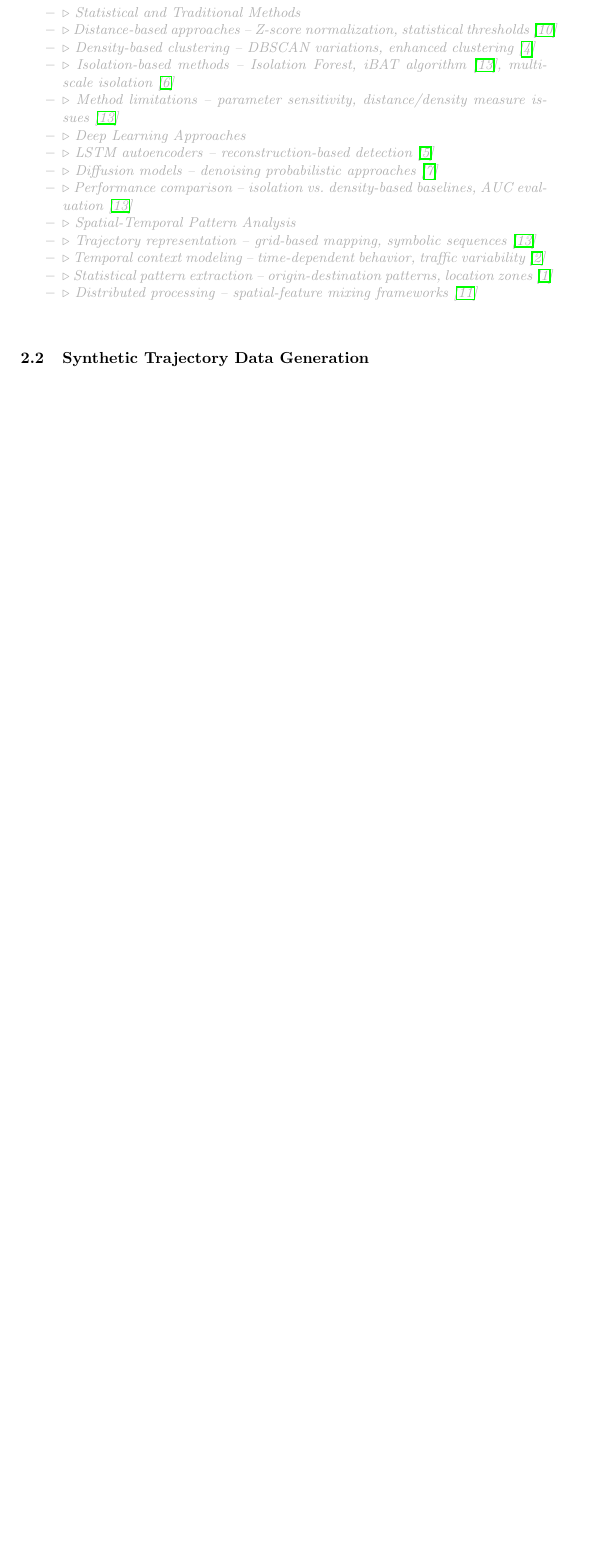
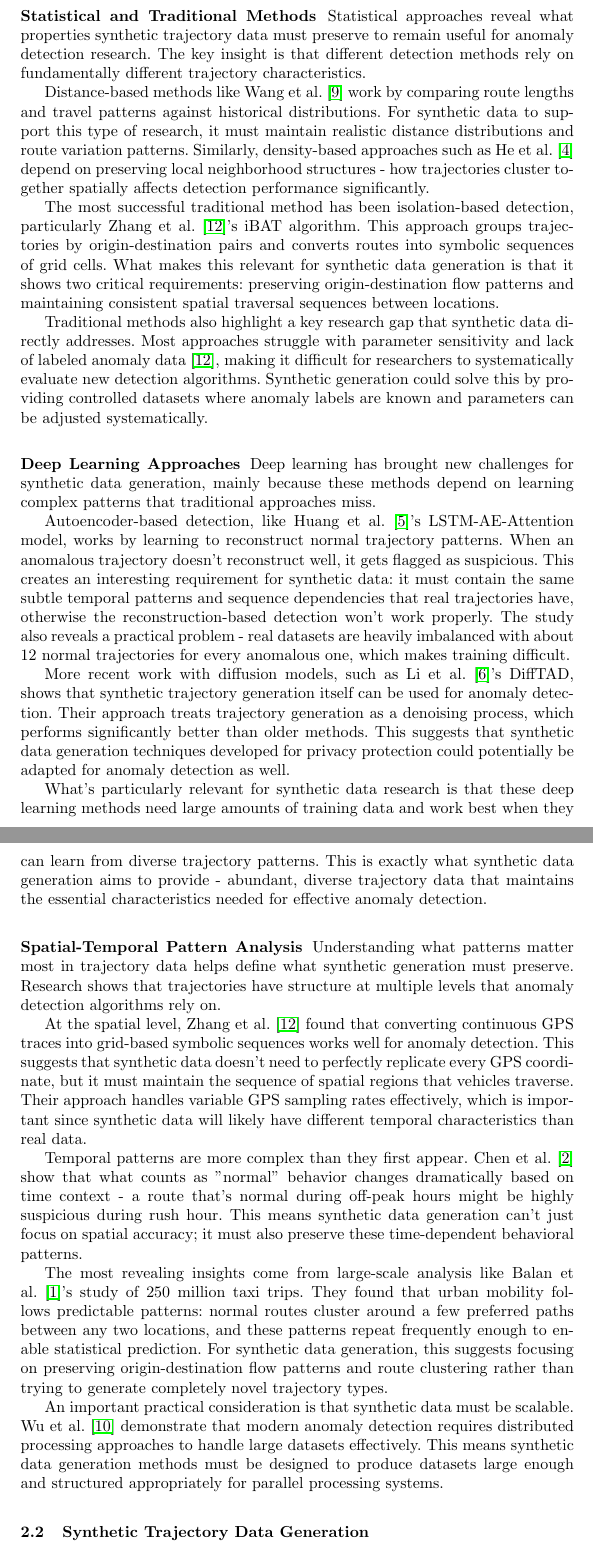
Before and after one commit to matercomus/Matt-K-MSc-AI-Thesis, a LaTeX thesis (main.tex): part of page 4 of 8 before the commit and two parts of pages 4 and 5 of 10 after it, the two joined at a grey line, cut so that both start at the same text, the shorter picture padded with empty space. Compiled offline with pdfLaTeX.

Commit message:
written Trajectory Anomaly Detection part of lit rev

```diff
--- a/main.tex
+++ b/main.tex
@@ -68,24 +68,40 @@ This thesis proposes a novel framework for generating synthetic trajectory datas
 \subsection{Trajectory Anomaly Detection}
 \label{sec:anomaly-review}
 
-\begin{compactoutline}
-   \outlineitem{Statistical and Traditional Methods}
-   \outlineitem{Distance-based approaches -- Z-score normalization, statistical thresholds~\cite{wang2020statistical}}
-   \outlineitem{Density-based clustering -- DBSCAN variations, enhanced clustering~\cite{he2020enhanced}}
-   \outlineitem{Isolation-based methods -- Isolation Forest, iBAT algorithm~\cite{zhang2019ibat}, multi-scale isolation~\cite{li2022enhanced}}
-   \outlineitem{Method limitations -- parameter sensitivity, distance/density measure issues~\cite{zhang2019ibat}}
+\subsubsection{Statistical and Traditional Methods}
+\label{sec:statistical-traditional}
 
-   \outlineitem{Deep Learning Approaches}
-   \outlineitem{LSTM autoencoders -- reconstruction-based detection~\cite{huang2021lstm}}
-   \outlineitem{Diffusion models -- denoising probabilistic approaches~\cite{li2023diffusion}}
-   \outlineitem{Performance comparison -- isolation vs. density-based baselines, AUC evaluation~\cite{zhang2019ibat}}
+Statistical approaches reveal what properties synthetic trajectory data must preserve to remain useful for anomaly detection research. The key insight is that different detection methods rely on fundamentally different trajectory characteristics.
 
-   \outlineitem{Spatial-Temporal Pattern Analysis}
-   \outlineitem{Trajectory representation -- grid-based mapping, symbolic sequences~\cite{zhang2019ibat}}
-   \outlineitem{Temporal context modeling -- time-dependent behavior, traffic variability~\cite{chen2021temporal}}
-   \outlineitem{Statistical pattern extraction -- origin-destination patterns, location zones~\cite{balan2011real}}
-   \outlineitem{Distributed processing -- spatial-feature mixing frameworks~\cite{wu2024safety}}
-\end{compactoutline}
+Distance-based methods like Wang et al.~\cite{wang2020statistical} work by comparing route lengths and travel patterns against historical distributions. For synthetic data to support this type of research, it must maintain realistic distance distributions and route variation patterns. Similarly, density-based approaches such as He et al.~\cite{he2020enhanced} depend on preserving local neighborhood structures - how trajectories cluster together spatially affects detection performance significantly.
+
+The most successful traditional method has been isolation-based detection, particularly Zhang et al.~\cite{zhang2019ibat}'s iBAT algorithm. This approach groups trajectories by origin-destination pairs and converts routes into symbolic sequences of grid cells. What makes this relevant for synthetic data generation is that it shows two critical requirements: preserving origin-destination flow patterns and maintaining consistent spatial traversal sequences between locations.
+
+Traditional methods also highlight a key research gap that synthetic data directly addresses. Most approaches struggle with parameter sensitivity and lack of labeled anomaly data~\cite{zhang2019ibat}, making it difficult for researchers to systematically evaluate new detection algorithms. Synthetic generation could solve this by providing controlled datasets where anomaly labels are known and parameters can be adjusted systematically.
+
+\subsubsection{Deep Learning Approaches}
+\label{sec:deep-learning}
+
+Deep learning has brought new challenges for synthetic data generation, mainly because these methods depend on learning complex patterns that traditional approaches miss.
+
+Autoencoder-based detection, like Huang et al.~\cite{huang2021lstm}'s LSTM-AE-Attention model, works by learning to reconstruct normal trajectory patterns. When an anomalous trajectory doesn't reconstruct well, it gets flagged as suspicious. This creates an interesting requirement for synthetic data: it must contain the same subtle temporal patterns and sequence dependencies that real trajectories have, otherwise the reconstruction-based detection won't work properly. The study also reveals a practical problem - real datasets are heavily imbalanced with about 12 normal trajectories for every anomalous one, which makes training difficult.
+
+More recent work with diffusion models, such as Li et al.~\cite{li2023diffusion}'s DiffTAD, shows that synthetic trajectory generation itself can be used for anomaly detection. Their approach treats trajectory generation as a denoising process, which performs significantly better than older methods. This suggests that synthetic data generation techniques developed for privacy protection could potentially be adapted for anomaly detection as well.
+
+What's particularly relevant for synthetic data research is that these deep learning methods need large amounts of training data and work best when they can learn from diverse trajectory patterns. This is exactly what synthetic data generation aims to provide - abundant, diverse trajectory data that maintains the essential characteristics needed for effective anomaly detection.
+
+\subsubsection{Spatial-Temporal Pattern Analysis}
+\label{sec:spatial-temporal}
+
+Understanding what patterns matter most in trajectory data helps define what synthetic generation must preserve. Research shows that trajectories have structure at multiple levels that anomaly detection algorithms rely on.
+
+At the spatial level, Zhang et al.~\cite{zhang2019ibat} found that converting continuous GPS traces into grid-based symbolic sequences works well for anomaly detection. This suggests that synthetic data doesn't need to perfectly replicate every GPS coordinate, but it must maintain the sequence of spatial regions that vehicles traverse. Their approach handles variable GPS sampling rates effectively, which is important since synthetic data will likely have different temporal characteristics than real data.
+
+Temporal patterns are more complex than they first appear. Chen et al.~\cite{chen2021temporal} show that what counts as "normal" behavior changes dramatically based on time context - a route that's normal during off-peak hours might be highly suspicious during rush hour. This means synthetic data generation can't just focus on spatial accuracy; it must also preserve these time-dependent behavioral patterns.
+
+The most revealing insights come from large-scale analysis like Balan et al.~\cite{balan2011real}'s study of 250 million taxi trips. They found that urban mobility follows predictable patterns: normal routes cluster around a few preferred paths between any two locations, and these patterns repeat frequently enough to enable statistical prediction. For synthetic data generation, this suggests focusing on preserving origin-destination flow patterns and route clustering rather than trying to generate completely novel trajectory types.
+
+An important practical consideration is that synthetic data must be scalable. Wu et al.~\cite{wu2024safety} demonstrate that modern anomaly detection requires distributed processing approaches to handle large datasets effectively. This means synthetic data generation methods must be designed to produce datasets large enough and structured appropriately for parallel processing systems.
 
 \subsection{Synthetic Trajectory Data Generation}
 \label{sec:generation-review}
```
Also changed, not shown: main.pdf.
